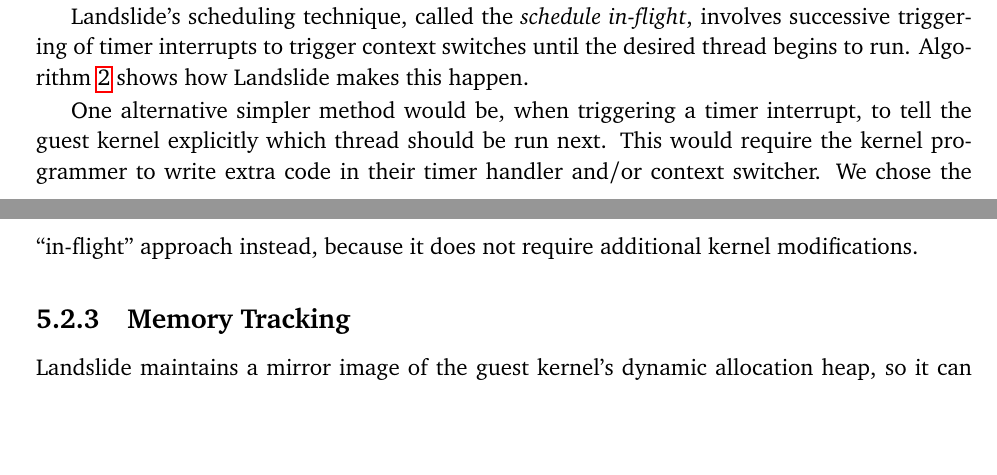
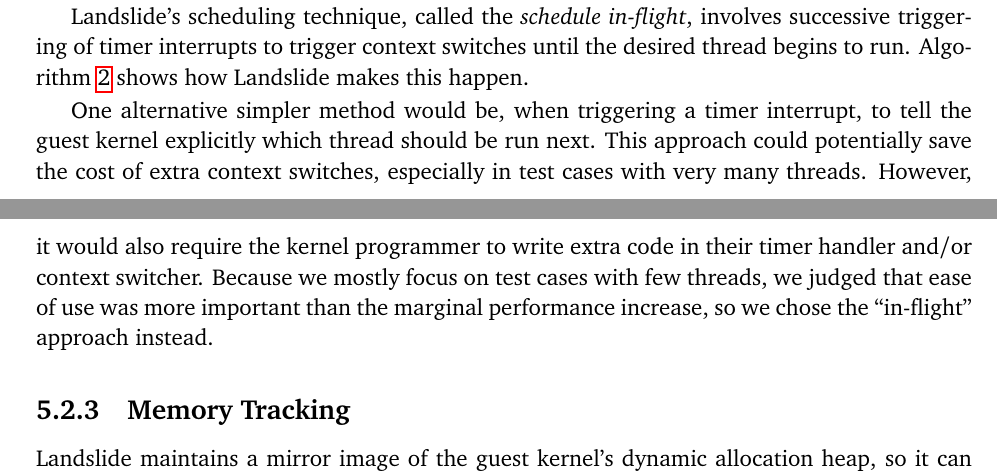
Before and after one commit to bblum/thesis, a LaTeX thesis (thesis.tex, which reads design.tex): two parts of pages 32 and 33 of 86, joined at a grey line, cut so that both start at the same text, the shorter picture padded with empty space. Compiled offline with pdfLaTeX.

Commit message:
insert science here

```diff
--- a/design.tex
+++ b/design.tex
@@ -176,7 +176,7 @@
 
 Landslide's scheduling technique, called the {\em schedule in-flight}, involves successive triggering of timer interrupts to trigger context switches until the desired thread begins to run. Algorithm~\ref{alg:inflight} shows how Landslide makes this happen.
 
-One alternative simpler method would be, when triggering a timer interrupt, to tell the guest kernel explicitly which thread should be run next. This would require the kernel programmer to write extra code in their timer handler and/or context switcher. We chose the ``in-flight'' approach instead, because it does not require additional kernel modifications.
+One alternative simpler method would be, when triggering a timer interrupt, to tell the guest kernel explicitly which thread should be run next. This approach could potentially save the cost of extra context switches, especially in test cases with very many threads. However, it would also require the kernel programmer to write extra code in their timer handler and/or context switcher. Because we mostly focus on test cases with few threads, we judged that ease of use was more important than the marginal performance increase, so we chose the ``in-flight'' approach instead.
 
 \subsection{Memory Tracking}
 \label{sec:components-memory}
```
